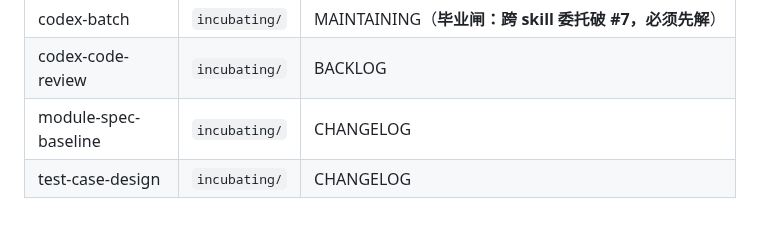
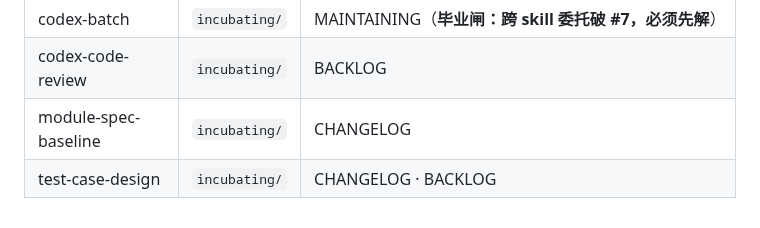
Before and after one commit to LljForge/skill-forge, a Markdown page: meta/README.md, the part around the change. GitHub-like rendering.

```diff
--- a/meta/README.md
+++ b/meta/README.md
@@ -65,4 +65,4 @@ done
 | codex-batch | `incubating/` | MAINTAINING（**毕业闸：跨 skill 委托破 #7，必须先解**） |
 | codex-code-review | `incubating/` | BACKLOG |
 | module-spec-baseline | `incubating/` | CHANGELOG |
-| test-case-design | `incubating/` | CHANGELOG |
+| test-case-design | `incubating/` | CHANGELOG · BACKLOG |
```
Also changed, not shown: meta/test-case-design/BACKLOG.md (added, +41 -0 lines).
